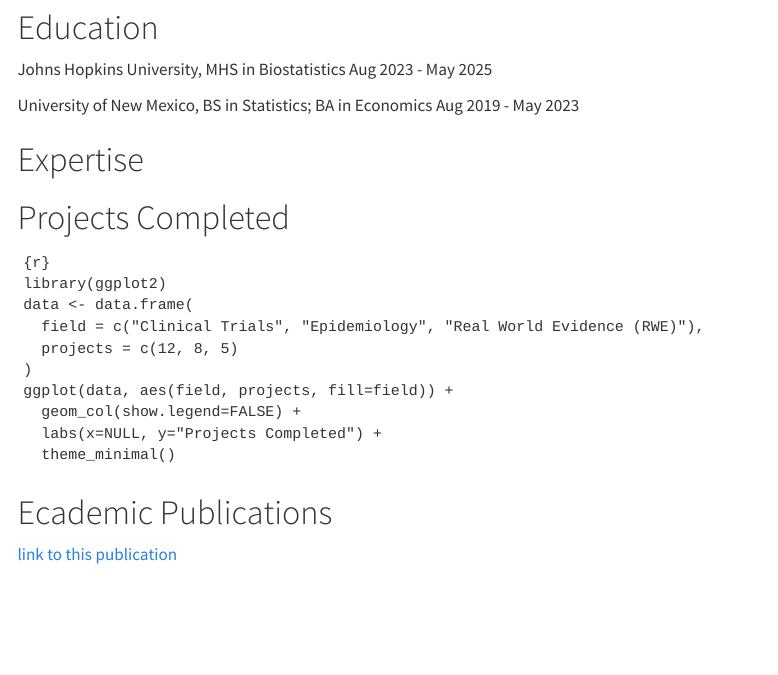
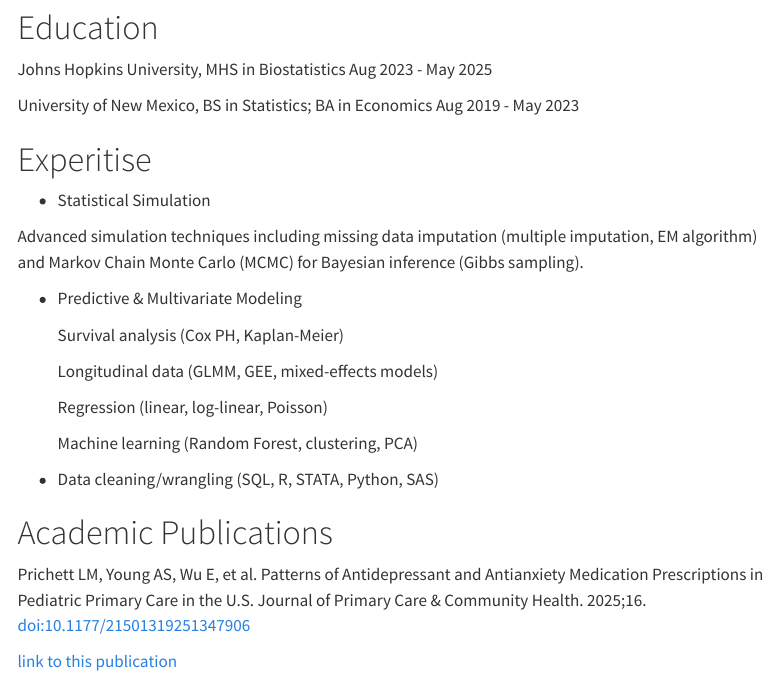
Before and after one commit to MeZheng05/Mywebsite, a Quarto document (about.qmd): the page in a window 1100 px wide, from 880 px down. Rendered offline with R 4.5, knitr and Pandoc in place of Quarto, with nearby package versions; menus at the side of the page are left out.

Commit message:
next commit

````diff
--- a/about.qmd
+++ b/about.qmd
@@ -6,32 +6,30 @@ title: "About"
 
 # Education
 
-Johns Hopkins University, MHS in Biostatistics     Aug 2023 - May 2025
+Johns Hopkins University, MHS in Biostatistics Aug 2023 - May 2025
 
-University of New Mexico, BS in Statistics; BA in Economics    Aug 2019 - May 2023
+University of New Mexico, BS in Statistics; BA in Economics Aug 2019 - May 2023
 
-# Expertise
+# Experitise
 
+-   Statistical Simulation
 
+Advanced simulation techniques including missing data imputation (multiple imputation, EM algorithm) and Markov Chain Monte Carlo (MCMC) for Bayesian inference (Gibbs sampling).
 
-# Projects Completed
+-   Predictive & Multivariate Modeling
 
-```
-{r}
-library(ggplot2)
-data <- data.frame(
-  field = c("Clinical Trials", "Epidemiology", "Real World Evidence (RWE)"),
-  projects = c(12, 8, 5)
-)
-ggplot(data, aes(field, projects, fill=field)) +
-  geom_col(show.legend=FALSE) +
-  labs(x=NULL, y="Projects Completed") +
-  theme_minimal()
+    Survival analysis (Cox PH, Kaplan-Meier)
 
-```
+    Longitudinal data (GLMM, GEE, mixed-effects models)
 
-# Ecademic Publications
+    Regression (linear, log-linear, Poisson)
 
+    Machine learning (Random Forest, clustering, PCA)
 
+-   Data cleaning/wrangling (SQL, R, STATA, Python, SAS)
+
+# Academic Publications
+
+Prichett LM, Young AS, Wu E, et al. Patterns of Antidepressant and Antianxiety Medication Prescriptions in Pediatric Primary Care in the U.S. Journal of Primary Care & Community Health. 2025;16. doi:10.1177/21501319251347906
 
 [link to this publication](http://journals.sagepub.com/doi/10.1177/21501319251347906?utm_source=selligent&utm_medium=email&utm_campaign=joa_con_authc_multi_publishedauthorcarejourney&utm_content=23u0062_ao&utm_term=&m_i=fM1eZQJ_WgNmvOv4AWWWfuLi%2BoR8HpKmQ5ONfaJScCsqUadbBJZ4%2BqQNO%2Byvru7vJYZEr%2BZktUGztsrttgoSZHzzLexVocttSo8bf4&nbd=58212500&nbd_source=slgnt&M_BT=1694356571968446)
````
Also changed, not shown: Analysis1.qmd (+24 -1 lines), index.qmd (+0 -2 lines), docs/search.json, about.qmd (2 more changed lines), 9 other files.
